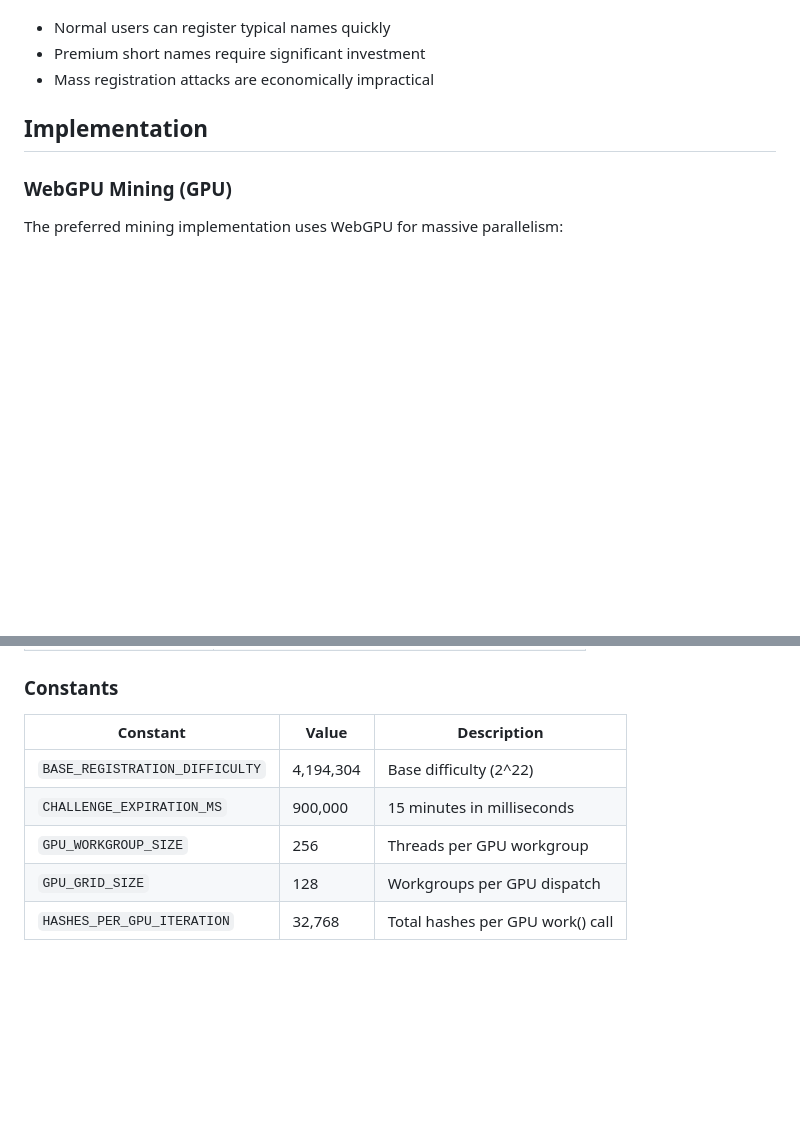
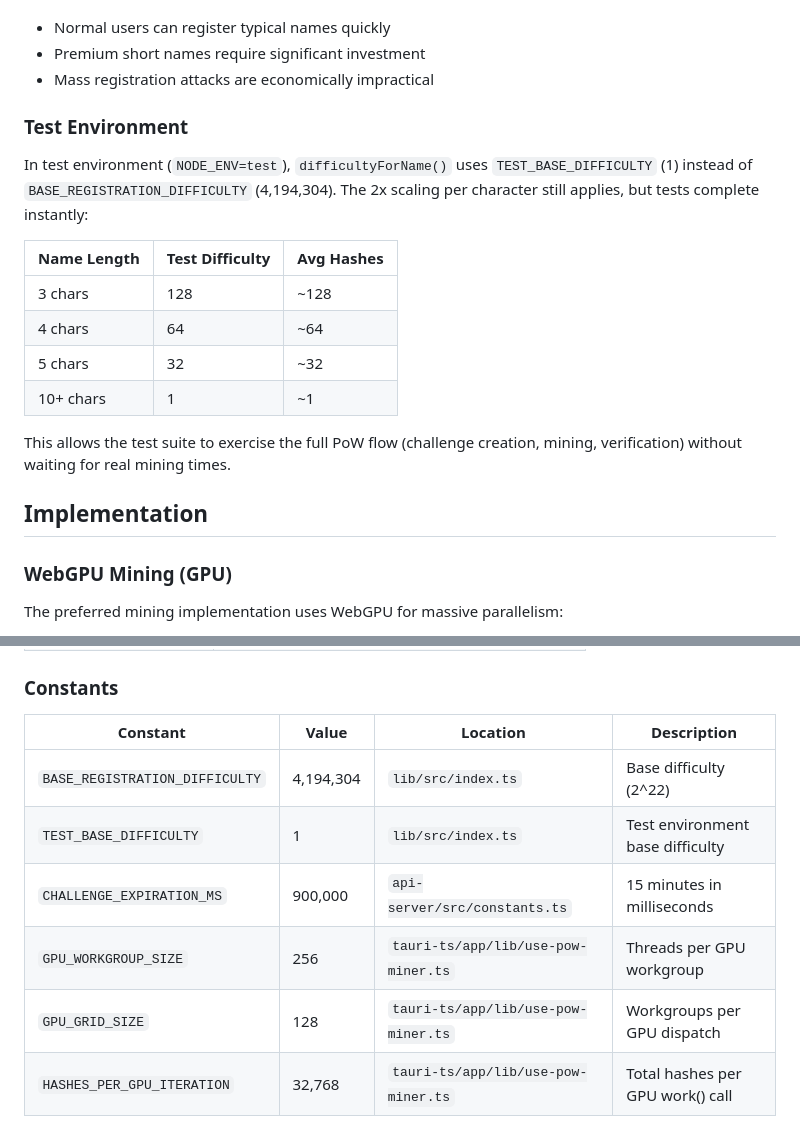
Before and after one commit to keypears/keypears, a Markdown page: docs/pow.md, 2 parts joined by grey strips. GitHub-like rendering; blank space fills up the shorter version.

```diff
--- a/docs/pow.md
+++ b/docs/pow.md
@@ -89,6 +89,22 @@ This ensures that:
 - Normal users can register typical names quickly
 - Premium short names require significant investment
 - Mass registration attacks are economically impractical
+
+### Test Environment
+
+In test environment (`NODE_ENV=test`), `difficultyForName()` uses `TEST_BASE_DIFFICULTY`
+(1) instead of `BASE_REGISTRATION_DIFFICULTY` (4,194,304). The 2x scaling per character
+still applies, but tests complete instantly:
+
+| Name Length | Test Difficulty | Avg Hashes |
+| ----------- | --------------- | ---------- |
+| 3 chars     | 128             | ~128       |
+| 4 chars     | 64              | ~64        |
+| 5 chars     | 32              | ~32        |
+| 10+ chars   | 1               | ~1         |
+
+This allows the test suite to exercise the full PoW flow (challenge creation, mining,
+verification) without waiting for real mining times.
 
 ## Implementation
 
@@ -270,10 +286,11 @@ KeyPears will use PoW to throttle cross-domain messaging:
 
 ### Constants
 
-| Constant                    | Value     | Description                          |
-| --------------------------- | --------- | ------------------------------------ |
-| `BASE_REGISTRATION_DIFFICULTY` | 4,194,304 | Base difficulty (2^22)            |
-| `CHALLENGE_EXPIRATION_MS`   | 900,000   | 15 minutes in milliseconds           |
-| `GPU_WORKGROUP_SIZE`        | 256       | Threads per GPU workgroup            |
-| `GPU_GRID_SIZE`             | 128       | Workgroups per GPU dispatch          |
-| `HASHES_PER_GPU_ITERATION`  | 32,768    | Total hashes per GPU work() call     |
+| Constant                       | Value     | Location                           | Description                      |
+| ------------------------------ | --------- | ---------------------------------- | -------------------------------- |
+| `BASE_REGISTRATION_DIFFICULTY` | 4,194,304 | `lib/src/index.ts`                 | Base difficulty (2^22)           |
+| `TEST_BASE_DIFFICULTY`         | 1         | `lib/src/index.ts`                 | Test environment base difficulty |
+| `CHALLENGE_EXPIRATION_MS`      | 900,000   | `api-server/src/constants.ts`      | 15 minutes in milliseconds       |
+| `GPU_WORKGROUP_SIZE`           | 256       | `tauri-ts/app/lib/use-pow-miner.ts`| Threads per GPU workgroup        |
+| `GPU_GRID_SIZE`                | 128       | `tauri-ts/app/lib/use-pow-miner.ts`| Workgroups per GPU dispatch      |
+| `HASHES_PER_GPU_ITERATION`     | 32,768    | `tauri-ts/app/lib/use-pow-miner.ts`| Total hashes per GPU work() call |
```
